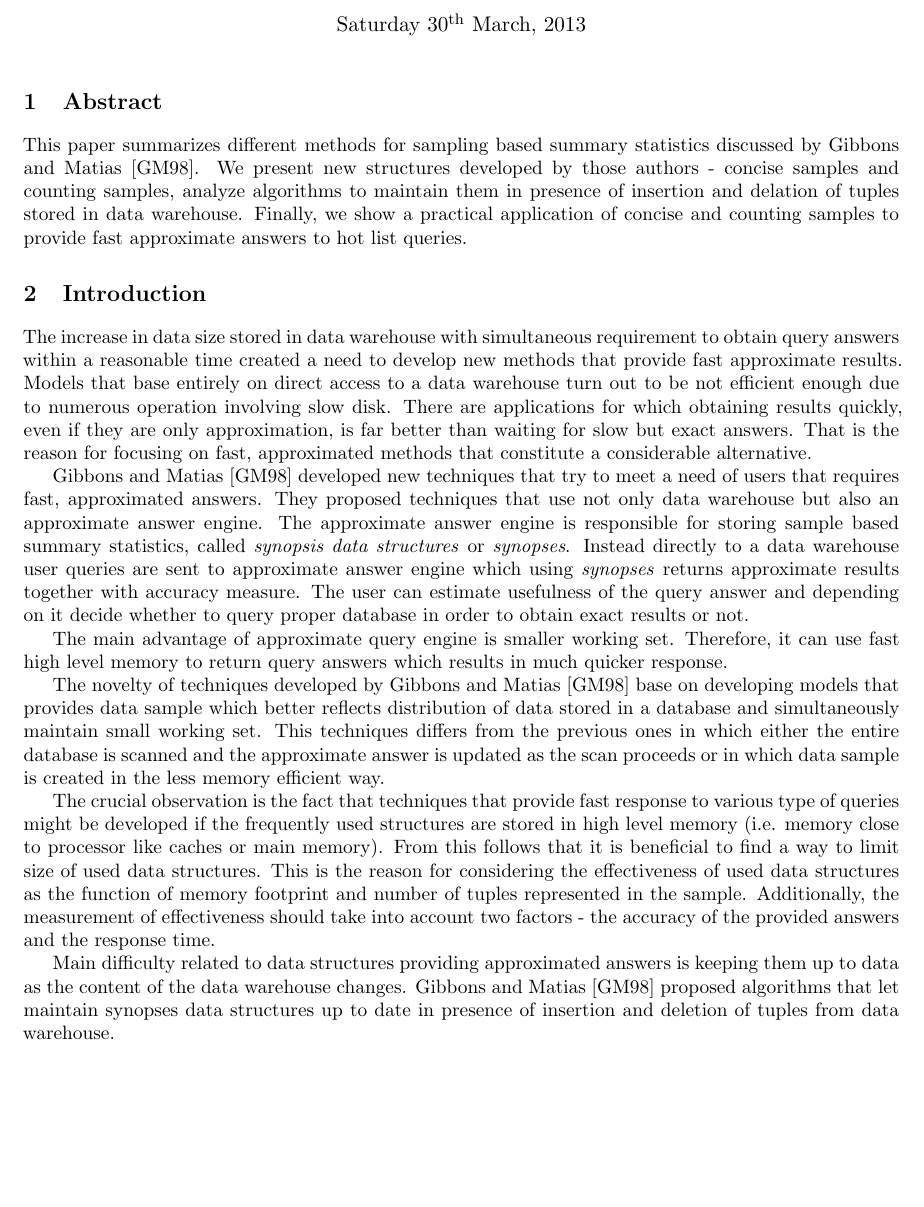
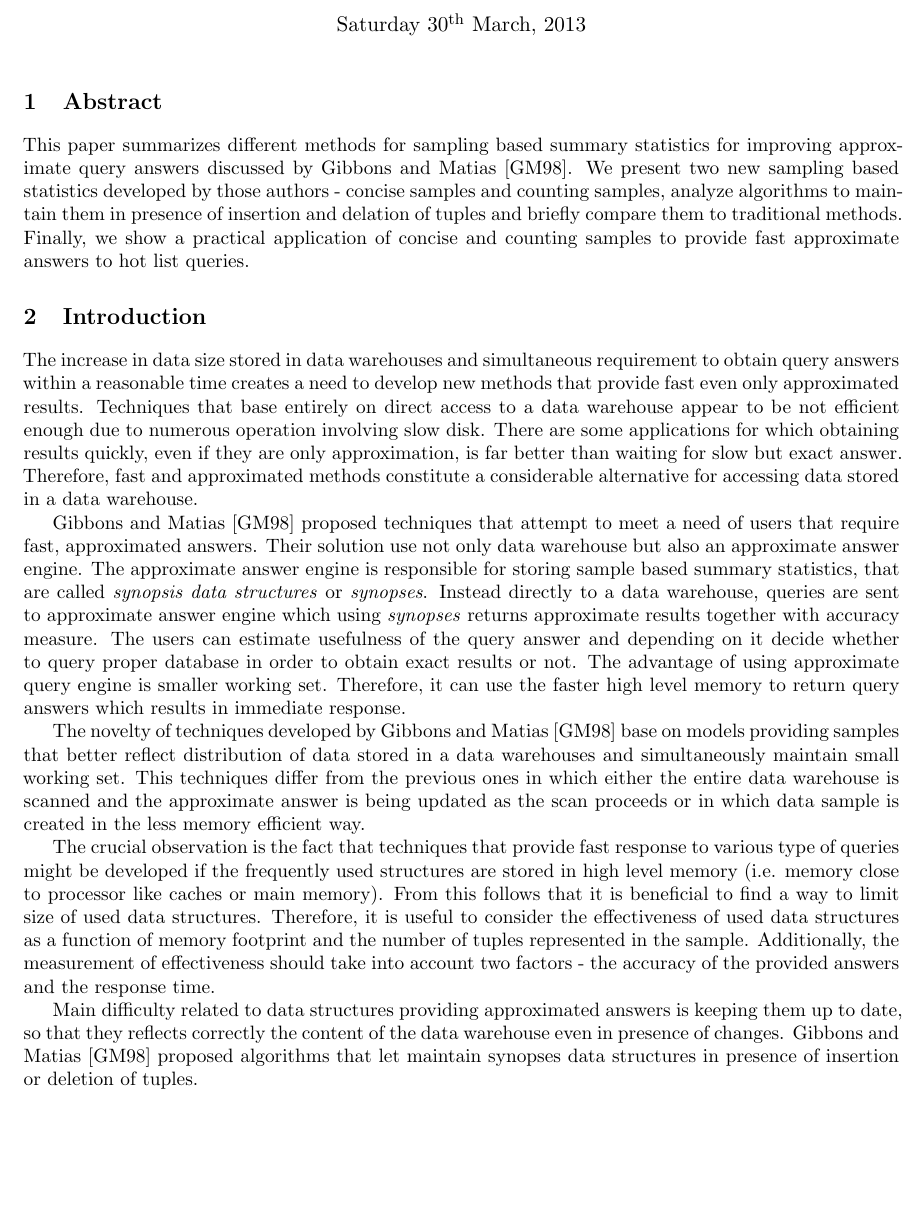
Before and after one commit to gm561/algorithms-for-database-systems, a LaTeX book (summary.tex, which reads abstract.tex, introduction.tex): part of page 1 of 8, cut so that both start at the same text. Compiled offline with pdfLaTeX.

Commit message:
changes in abstract and introduction

```diff
--- a/abstract.tex
+++ b/abstract.tex
@@ -1,11 +1,9 @@
-%TODO add what I am going to write about
-%TODO approaches?
 \section{Abstract}
 This paper summarizes different methods for sampling based summary
-statistics discussed by Gibbons and Matias
-\cite{GM98}. We present new structures developed by
+statistics for improving approximate query answers discussed by Gibbons and Matias
+\cite{GM98}. We present two new sampling based statistics developed by
 those authors - concise samples and counting samples, analyze algorithms to
-maintain them in presence of insertion and delation of tuples
-stored in data warehouse.  Finally, we show a practical application
-of concise and counting samples to provide fast approximate answers
-to hot list queries.
+maintain them in presence of insertion and delation of tuples and
+briefly compare them to traditional methods.
+Finally, we show a practical application of concise and counting
+samples to provide fast approximate answers to hot list queries.
--- a/introduction.tex
+++ b/introduction.tex
@@ -1,37 +1,37 @@
 \section{Introduction}
-The increase in data size stored in data warehouse with simultaneous
-requirement to obtain query answers within a reasonable time created a
-need to develop new methods that provide fast approximate
-results. Models that base entirely on direct access to a data
-warehouse turn out to be not efficient enough due to numerous
-operation involving slow disk. There are applications
+The increase in data size stored in data warehouses and simultaneous
+requirement to obtain query answers within a reasonable time creates a
+need to develop new methods that provide fast even only approximated
+results. Techniques that base entirely on direct access to a data
+warehouse appear to be not efficient enough due to numerous
+operation involving slow disk. There are some applications
 for which obtaining results quickly, even if they are only
 approximation, is far better than waiting for slow but exact
-answers. That is the reason for focusing on fast, approximated methods that
-constitute a considerable alternative.
+answer. Therefore, fast and approximated methods
+constitute a considerable alternative for accessing data stored in a
+data warehouse.
 
-Gibbons and Matias \cite{GM98} developed new techniques that try to meet a
-need of users that requires fast, approximated answers. They proposed techniques that use not
+Gibbons and Matias \cite{GM98} proposed techniques that attempt to meet a
+need of users that require fast, approximated answers. Their solution use not
 only data warehouse but also an approximate answer engine.
 The approximate answer engine is responsible for storing
-sample based summary statistics, called \textit{synopsis data
+sample based summary statistics, that are called \textit{synopsis data
   structures} or \textit{synopses}. Instead
-directly to a data warehouse user queries are sent to approximate answer
+directly to a data warehouse, queries are sent to approximate answer
 engine which using \textit{synopses} returns approximate results
 together with accuracy measure.
-The user can estimate usefulness of the query answer and depending on it
+The users can estimate usefulness of the query answer and depending on it
 decide whether to query proper database in order to obtain exact results or not.
-
-The main advantage of approximate query engine is smaller working set.
-Therefore, it can use fast high level memory to return query answers
-which results in much quicker response.
+The advantage of using approximate query engine is smaller working set.
+Therefore, it can use the faster high level memory to return query answers
+which results in immediate response.
 
 The novelty of techniques developed by Gibbons and Matias
-\cite{GM98} base on developing models that provides data sample
-which better reflects distribution of
-data stored in a database and simultaneously maintain small working set.
-This techniques differs from the previous ones in which either the
-entire database is scanned and the approximate answer is updated as
+\cite{GM98} base on models providing samples
+that better reflect distribution of
+data stored in a data warehouses and simultaneously maintain small working set.
+This techniques differ from the previous ones in which either the
+entire data warehouse is scanned and the approximate answer is being updated as
 the scan proceeds or in which data sample is created in the less
 memory efficient way.
 
@@ -39,18 +39,20 @@ The crucial observation is the fact that techniques that provide
 fast response to various type of queries might be developed if the
 frequently used structures are stored in high level memory
 (i.e. memory close to processor like caches or main memory). From this follows
-that it is beneficial to find a way to limit size of used data structures. This is
-the reason for considering the effectiveness of used data structures
-as the function of memory footprint and number of tuples represented
+that it is beneficial to find a way to limit size of used data structures. Therefore,
+it is useful to consider the effectiveness of used data structures
+as a function of memory footprint and the number of tuples represented
 in the sample. Additionally, the measurement of effectiveness
 should take into account two factors - the
 accuracy of the provided answers and the response time.
 
 Main difficulty related to data structures providing approximated answers is
-keeping them up to data as the content of the data warehouse changes.
+keeping them up to date, so that they reflects correctly the content
+of the data warehouse even in presence of changes.
 Gibbons and Matias \cite{GM98} proposed algorithms that let
-maintain synopses data structures up to date in presence of insertion
-and deletion of tuples from data warehouse.
+maintain synopses data structures in presence of insertion
+or deletion of tuples.
+
 
 \subsection{Concise and counting samples}
 Gibbons and Matias \cite{GM98} introduced two new sampling based summary
```
